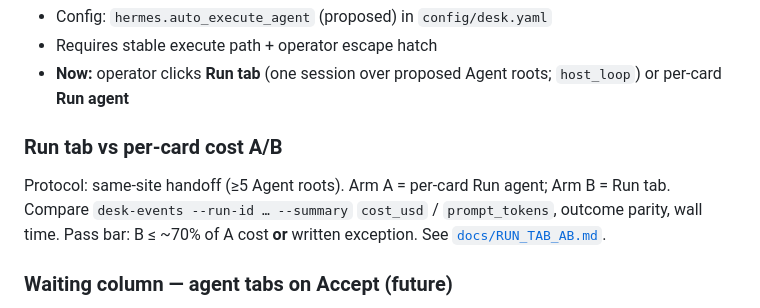
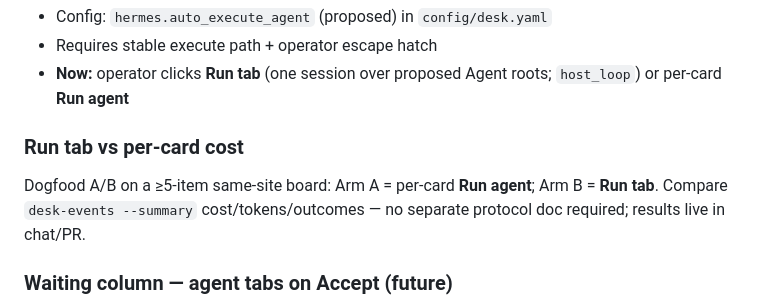
Before and after one commit to Donnieboi03/virgil-desk, a Markdown page: docs/NEXTSTEPS.md, the part around the change. GitHub-like rendering.

Commit message:
chore(desk): drop Run-tab A/B markdown; measure in dogfood instead
Co-authored-by: Cursor <cursoragent@cursor.com>

```diff
--- a/docs/NEXTSTEPS.md
+++ b/docs/NEXTSTEPS.md
@@ -18,9 +18,9 @@ After decompose, automatically run Hermes execute for Agent column items with `s
 - Requires stable execute path + operator escape hatch
 - **Now:** operator clicks **Run tab** (one session over proposed Agent roots; `host_loop`) or per-card **Run agent**
 
-### Run tab vs per-card cost A/B
+### Run tab vs per-card cost
 
-Protocol: same-site handoff (≥5 Agent roots). Arm A = per-card Run agent; Arm B = Run tab. Compare `desk-events --run-id … --summary` `cost_usd` / `prompt_tokens`, outcome parity, wall time. Pass bar: B ≤ ~70% of A cost **or** written exception. See [`docs/RUN_TAB_AB.md`](RUN_TAB_AB.md).
+Dogfood A/B on a ≥5-item same-site board: Arm A = per-card **Run agent**; Arm B = **Run tab**. Compare `desk-events --summary` cost/tokens/outcomes — no separate protocol doc required; results live in chat/PR.
 
 ### Waiting column — agent tabs on Accept (future)
 
```
Also changed, not shown: docs/ARCHITECTURE.md (+1 -1 lines), docs/RUN_TAB_AB.md (deleted, +0 -32 lines).
